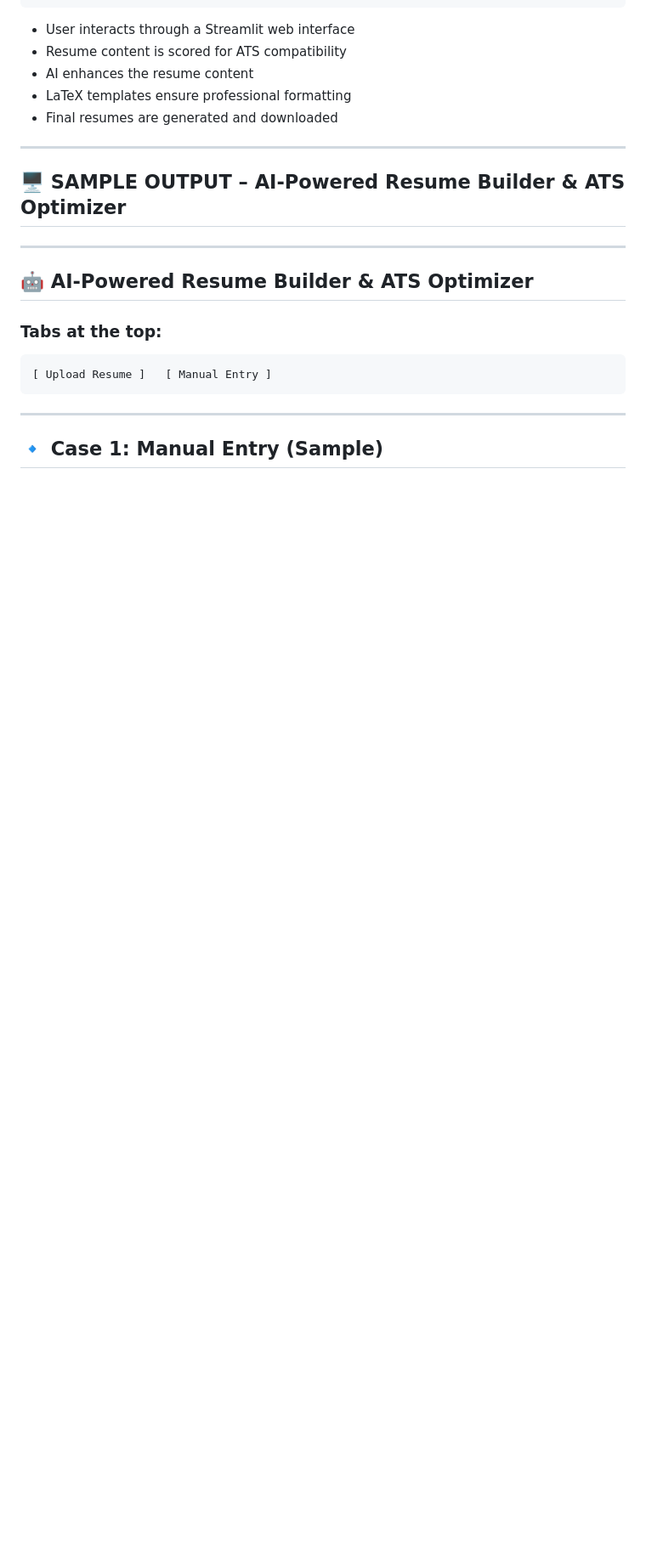
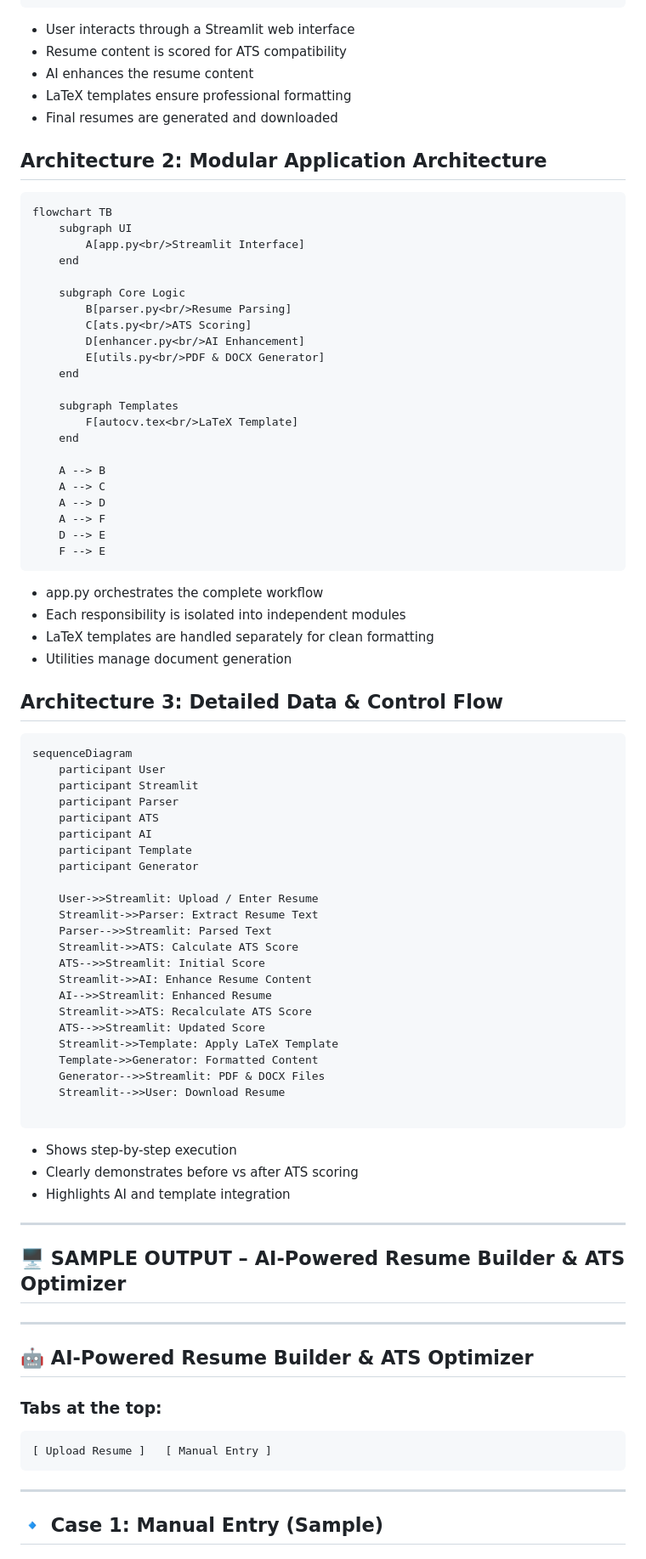
Before and after one commit to Prerna-Gyani/prerna_resume_ai, a Markdown page: README.md, the part around one of its changes. Shown at 85% size. Rendered like a GitHub page; blank space fills up the shorter version.

Commit message:
Revise README with architecture diagrams and details
Updated the README to include detailed architecture sections and flowcharts for better understanding of the system.

````diff
--- a/README.md
+++ b/README.md
@@ -186,6 +187,68 @@ flowchart LR
 * AI enhances the resume content
 * LaTeX templates ensure professional formatting
 * Final resumes are generated and downloaded
+
+## Architecture 2: Modular Application Architecture
+```
+flowchart TB
+    subgraph UI
+        A[app.py<br/>Streamlit Interface]
+    end
+
+    subgraph Core Logic
+        B[parser.py<br/>Resume Parsing]
+        C[ats.py<br/>ATS Scoring]
+        D[enhancer.py<br/>AI Enhancement]
+        E[utils.py<br/>PDF & DOCX Generator]
+    end
+
+    subgraph Templates
+        F[autocv.tex<br/>LaTeX Template]
+    end
+
+    A --> B
+    A --> C
+    A --> D
+    A --> F
+    D --> E
+    F --> E
+```
+* app.py orchestrates the complete workflow
+* Each responsibility is isolated into independent modules
+* LaTeX templates are handled separately for clean formatting
+* Utilities manage document generation
+
+
+## Architecture 3: Detailed Data & Control Flow
+
+```
+sequenceDiagram
+    participant User
+    participant Streamlit
+    participant Parser
+    participant ATS
+    participant AI
+    participant Template
+    participant Generator
+
+    User->>Streamlit: Upload / Enter Resume
+    Streamlit->>Parser: Extract Resume Text
+    Parser-->>Streamlit: Parsed Text
+    Streamlit->>ATS: Calculate ATS Score
+    ATS-->>Streamlit: Initial Score
+    Streamlit->>AI: Enhance Resume Content
+    AI-->>Streamlit: Enhanced Resume
+    Streamlit->>ATS: Recalculate ATS Score
+    ATS-->>Streamlit: Updated Score
+    Streamlit->>Template: Apply LaTeX Template
+    Template->>Generator: Formatted Content
+    Generator-->>Streamlit: PDF & DOCX Files
+    Streamlit-->>User: Download Resume
+
+```
+* Shows step-by-step execution
+* Clearly demonstrates before vs after ATS scoring
+* Highlights AI and template integration
 
 ---
 
````
Also changed, not shown: other parts of README.md (+2 -1 lines).
